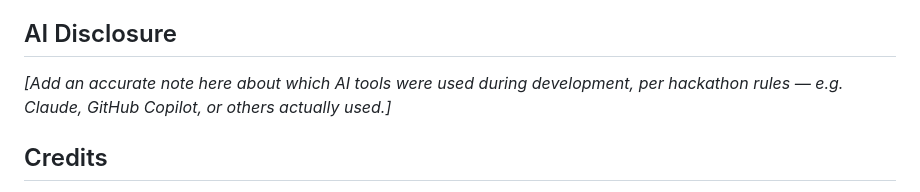
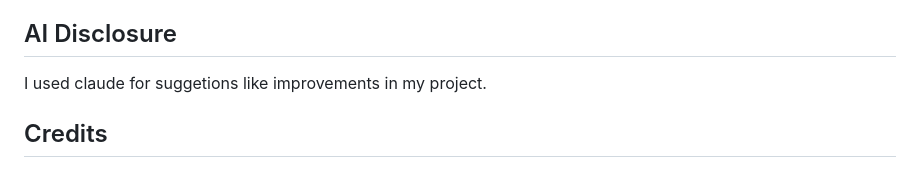
Before and after one commit to OM2412/OnceTold, a Markdown page: README.md, the part around the change. GitHub-like rendering.

```diff
--- a/README.md
+++ b/README.md
@@ -99,7 +99,7 @@ Getting this reliably deployed surfaced some real, non-obvious bugs worth mentio
 
 ## AI Disclosure
 
-*[Add an accurate note here about which AI tools were used during development, per hackathon rules — e.g. Claude, GitHub Copilot, or others actually used.]*
+I used claude for suggetions like improvements in my project.
 
 ## Credits
 
```
